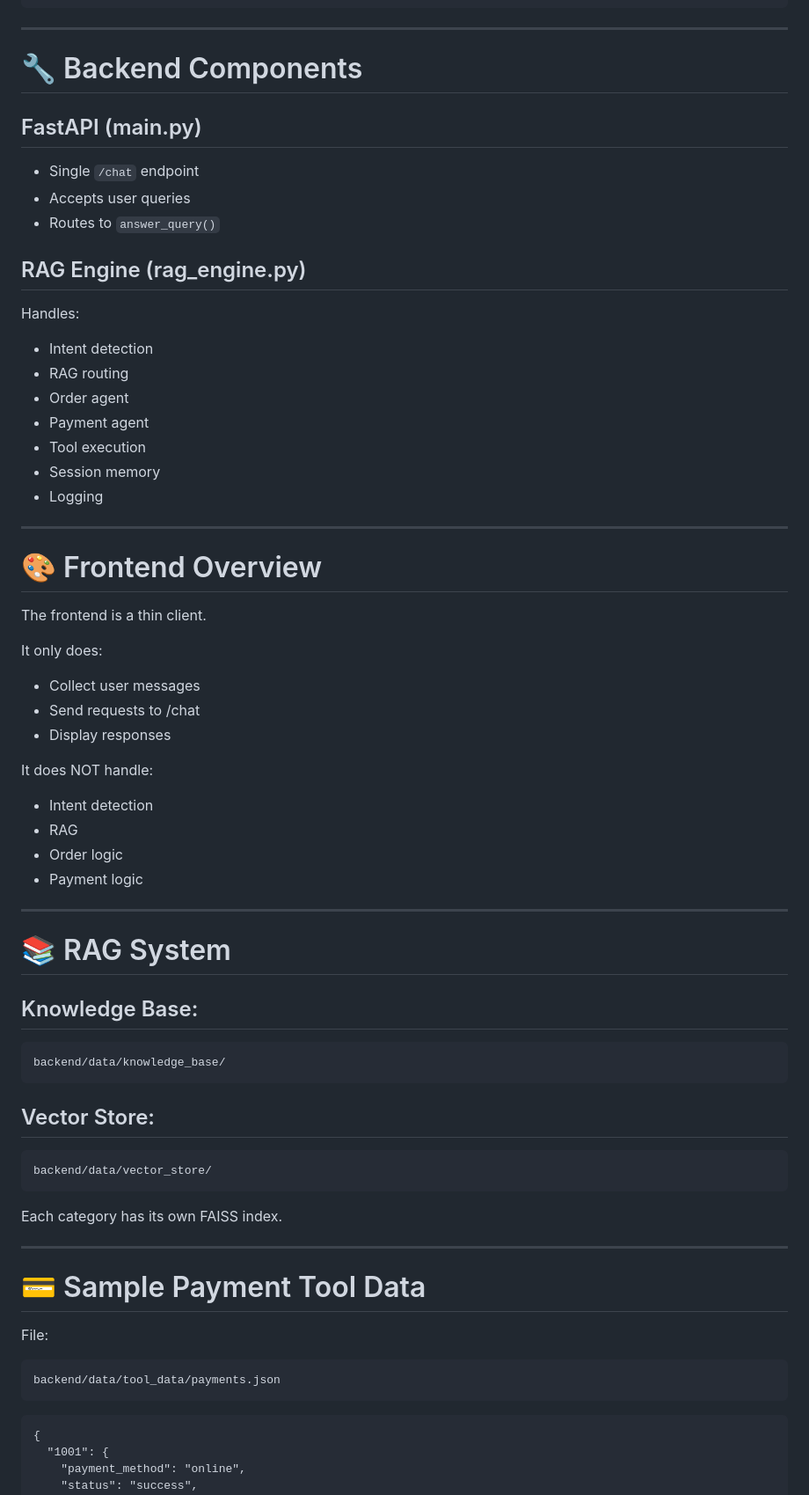
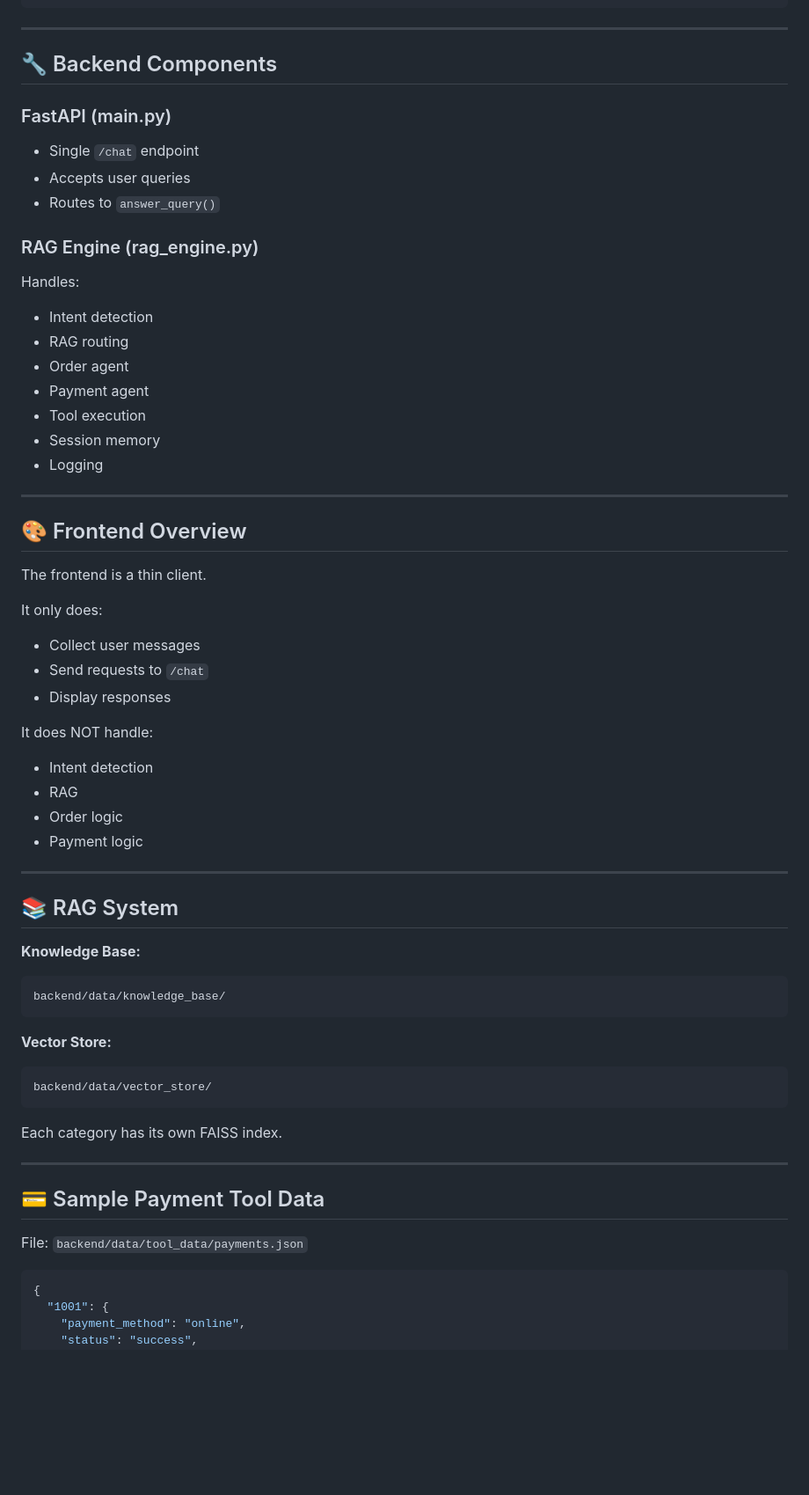
Before and after one commit to patlollapoojitha20-dotcom/-Ecommerce-Customer-Support-Ai-Agent, a Markdown page: README.md, the part around one of its changes. Shown at 88% size. Drawn GitHub-style; blank space fills up the shorter version.

````diff
--- a/README.md
+++ b/README.md
@@ -177,14 +215,20 @@ ecom-assist/
 ├── .env.example
 └── README.md
 ```
-************************************************************************************
-# 🔧 Backend Components #
-## FastAPI (main.py) ##
-- Single ```/chat``` endpoint
+
+---------------------------------------------------------------------------------------------------------------------------
+## 🔧 Backend Components
+
+### FastAPI (main.py)
+
+- Single `/chat` endpoint
 - Accepts user queries
-- Routes to ```answer_query()```
-## RAG Engine (rag_engine.py) ##
+- Routes to `answer_query()`
+
+### RAG Engine (rag_engine.py)
+
 Handles:
+
 - Intent detection
 - RAG routing
 - Order agent
@@ -192,14 +236,17 @@ Handles:
 - Tool execution
 - Session memory
 - Logging
-*****************************************************************************************
-# 🎨 Frontend Overview #
+
+----------------------------------------------------------------------------------------------------------------------------
+
+## 🎨 Frontend Overview
+
 The frontend is a thin client.
 
 It only does:
 
 - Collect user messages
-- Send requests to /chat
+- Send requests to `/chat`
 - Display responses
 
 It does NOT handle:
@@ -208,24 +255,32 @@ It does NOT handle:
 - RAG
 - Order logic
 - Payment logic
-***********************************************************************************************
-# 📚 RAG System #
-## Knowledge Base: ##
+
+------------------------------------------------------------------------------------------------------------------------------
+
+## 📚 RAG System #
+
+**Knowledge Base:**
+
 ```
 backend/data/knowledge_base/
 ```
-## Vector Store: ##
+
+**Vector Store:**
+
 ```
 backend/data/vector_store/
 ```
+
 Each category has its own FAISS index.
-*************************************************************************************************
-# 💳 Sample Payment Tool Data #
-File:
-```
-backend/data/tool_data/payments.json
-```
-```
+
+-------------------------------------------------------------------------------------------------------------------------------
+
+## 💳 Sample Payment Tool Data
+
+File: `backend/data/tool_data/payments.json`
+
+```json
 {
   "1001": {
     "payment_method": "online",
````
Also changed, not shown: other parts of README.md (+88 -42 lines).
